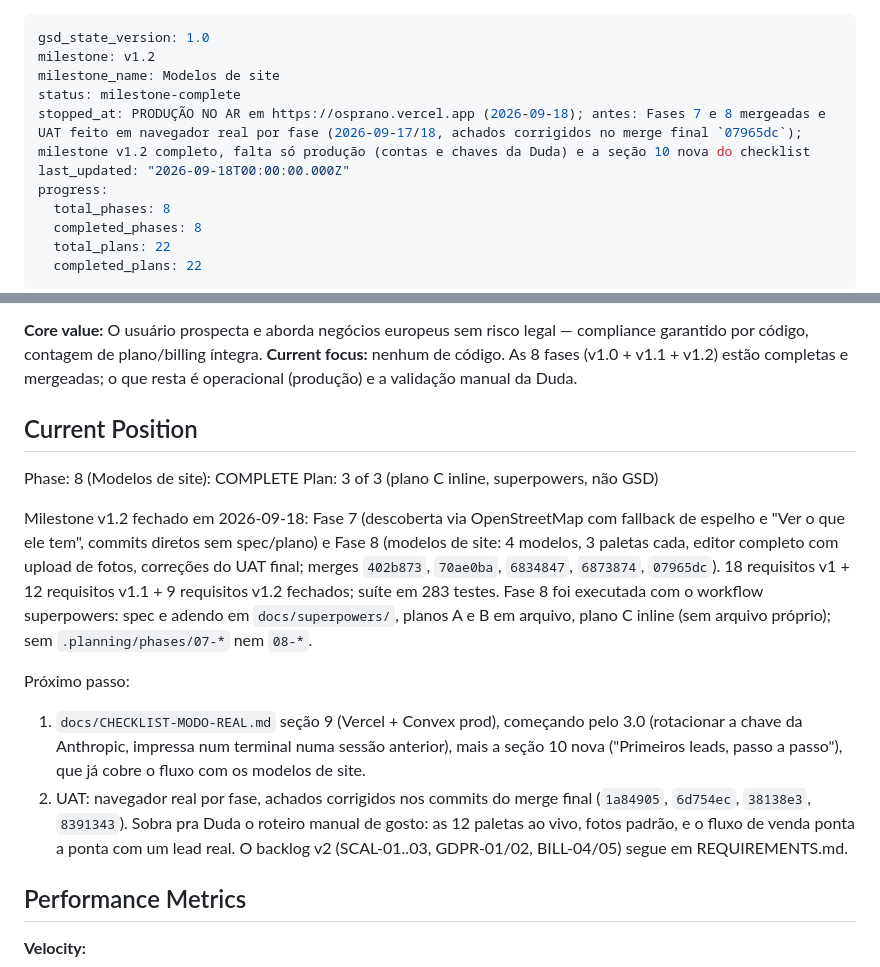
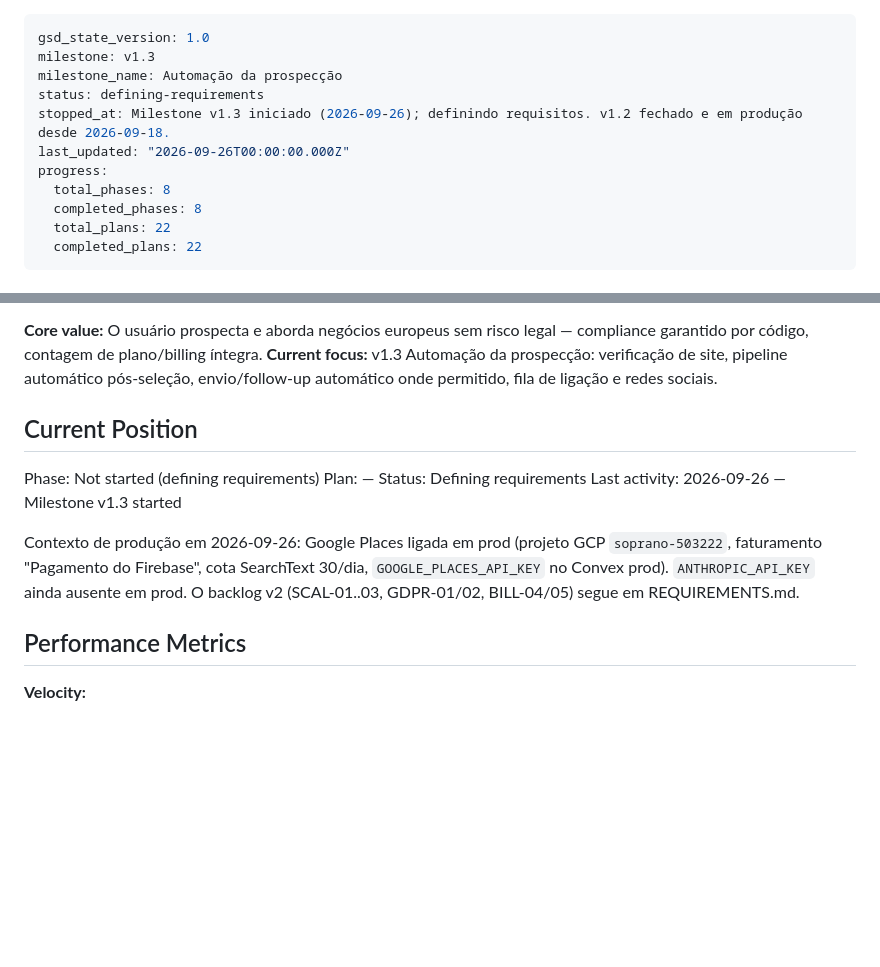
Before and after one commit to MariaEduardaaf/Osprano, a Markdown page: .planning/STATE.md, 2 parts joined by grey strips. Drawn GitHub-style; blank space fills up the shorter version.

```diff
--- a/.planning/STATE.md
+++ b/.planning/STATE.md
@@ -1,10 +1,10 @@
 ---
 gsd_state_version: 1.0
-milestone: v1.2
-milestone_name: Modelos de site
-status: milestone-complete
-stopped_at: PRODUÇÃO NO AR em https://osprano.vercel.app (2026-09-18); antes: Fases 7 e 8 mergeadas e UAT feito em navegador real por fase (2026-09-17/18, achados corrigidos no merge final `07965dc`); milestone v1.2 completo, falta só produção (contas e chaves da Duda) e a seção 10 nova do checklist
-last_updated: "2026-09-18T00:00:00.000Z"
+milestone: v1.3
+milestone_name: Automação da prospecção
+status: defining-requirements
+stopped_at: Milestone v1.3 iniciado (2026-09-26); definindo requisitos. v1.2 fechado e em produção desde 2026-09-18.
+last_updated: "2026-09-26T00:00:00.000Z"
 progress:
   total_phases: 8
   completed_phases: 8
@@ -20,31 +20,17 @@ See: .planning/PROJECT.md (updated 2026-07-11)
 
 **Core value:** O usuário prospecta e aborda negócios europeus sem risco legal — compliance garantido por código, contagem de plano/billing íntegra.
-**Current focus:** nenhum de código. As 8 fases (v1.0 + v1.1 + v1.2) estão completas e mergeadas; o que resta é operacional (produção) e a validação manual da Duda.
+**Current focus:** v1.3 Automação da prospecção: verificação de site, pipeline automático pós-seleção, envio/follow-up automático onde permitido, fila de ligação e redes sociais.
 
 ## Current Position
 
-Phase: 8 (Modelos de site): COMPLETE
-Plan: 3 of 3 (plano C inline, superpowers, não GSD)
+Phase: Not started (defining requirements)
+Plan: —
+Status: Defining requirements
+Last activity: 2026-09-26 — Milestone v1.3 started
 
-Milestone v1.2 fechado em 2026-09-18: Fase 7 (descoberta via OpenStreetMap
-com fallback de espelho e "Ver o que ele tem", commits diretos sem
-spec/plano) e Fase 8 (modelos de site: 4 modelos, 3 paletas cada, editor
-completo com upload de fotos, correções do UAT final; merges `402b873`,
-`70ae0ba`, `6834847`, `6873874`, `07965dc`). 18 requisitos v1 + 12
-requisitos v1.1 + 9 requisitos v1.2 fechados; suíte em 283 testes. Fase 8
-foi executada com o workflow superpowers: spec e adendo em
-`docs/superpowers/`, planos A e B em arquivo, plano C inline (sem arquivo
-próprio); sem `.planning/phases/07-*` nem `08-*`.
-
-Próximo passo:
-1. `docs/CHECKLIST-MODO-REAL.md` seção 9 (Vercel + Convex prod), começando
-   pelo 3.0 (rotacionar a chave da Anthropic, impressa num terminal numa
-   sessão anterior), mais a seção 10 nova ("Primeiros leads, passo a
-   passo"), que já cobre o fluxo com os modelos de site.
-2. UAT: navegador real por fase, achados corrigidos nos commits do merge
-   final (`1a84905`, `6d754ec`, `38138e3`, `8391343`). Sobra pra Duda o
-   roteiro manual de gosto: as 12 paletas ao vivo, fotos padrão, e o fluxo
-   de venda ponta a ponta com um lead real.
+Contexto de produção em 2026-09-26: Google Places ligada em prod (projeto GCP
+`soprano-503222`, faturamento "Pagamento do Firebase", cota SearchText 30/dia,
+`GOOGLE_PLACES_API_KEY` no Convex prod). `ANTHROPIC_API_KEY` ainda ausente em prod.
 O backlog v2 (SCAL-01..03, GDPR-01/02, BILL-04/05) segue em REQUIREMENTS.md.
 
 ## Performance Metrics
```
Also changed, not shown: other parts of .planning/STATE.md (+1 -1 lines), .planning/PROJECT.md (+25 -1 lines).
